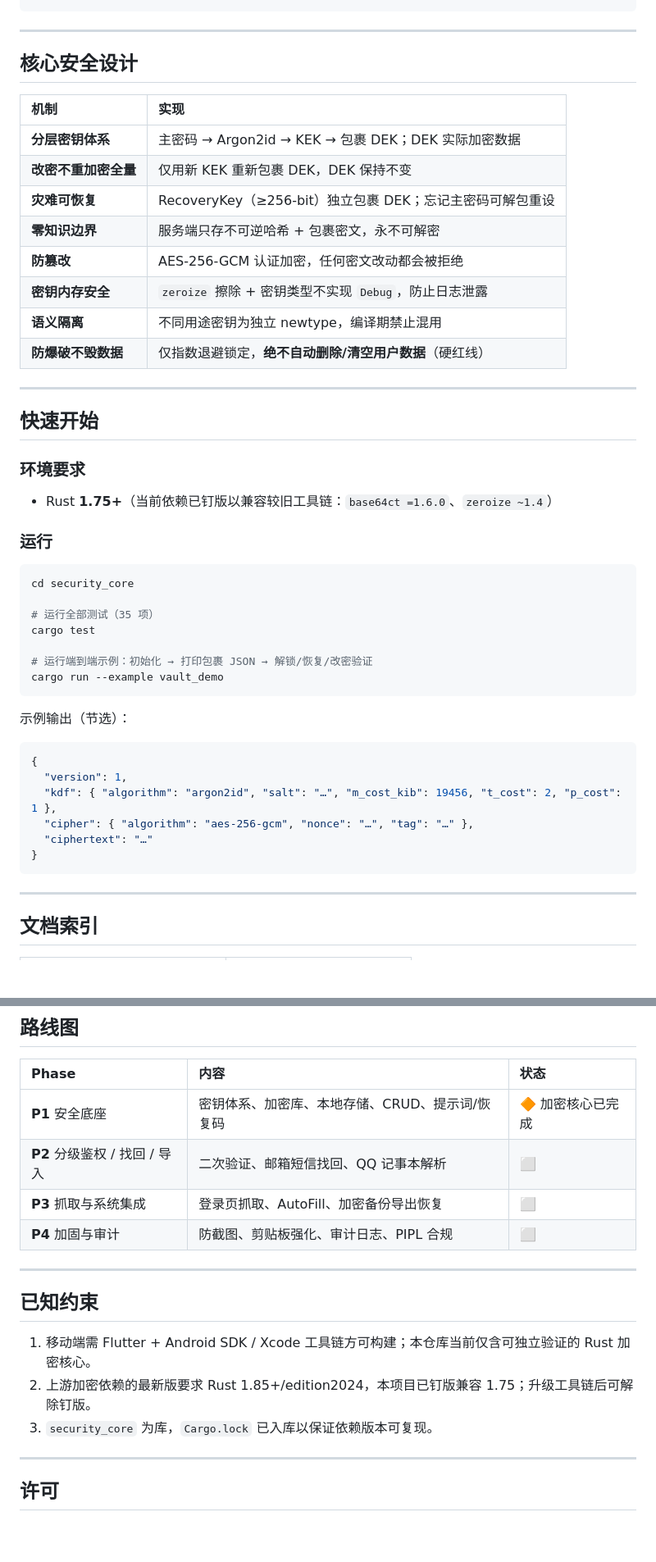
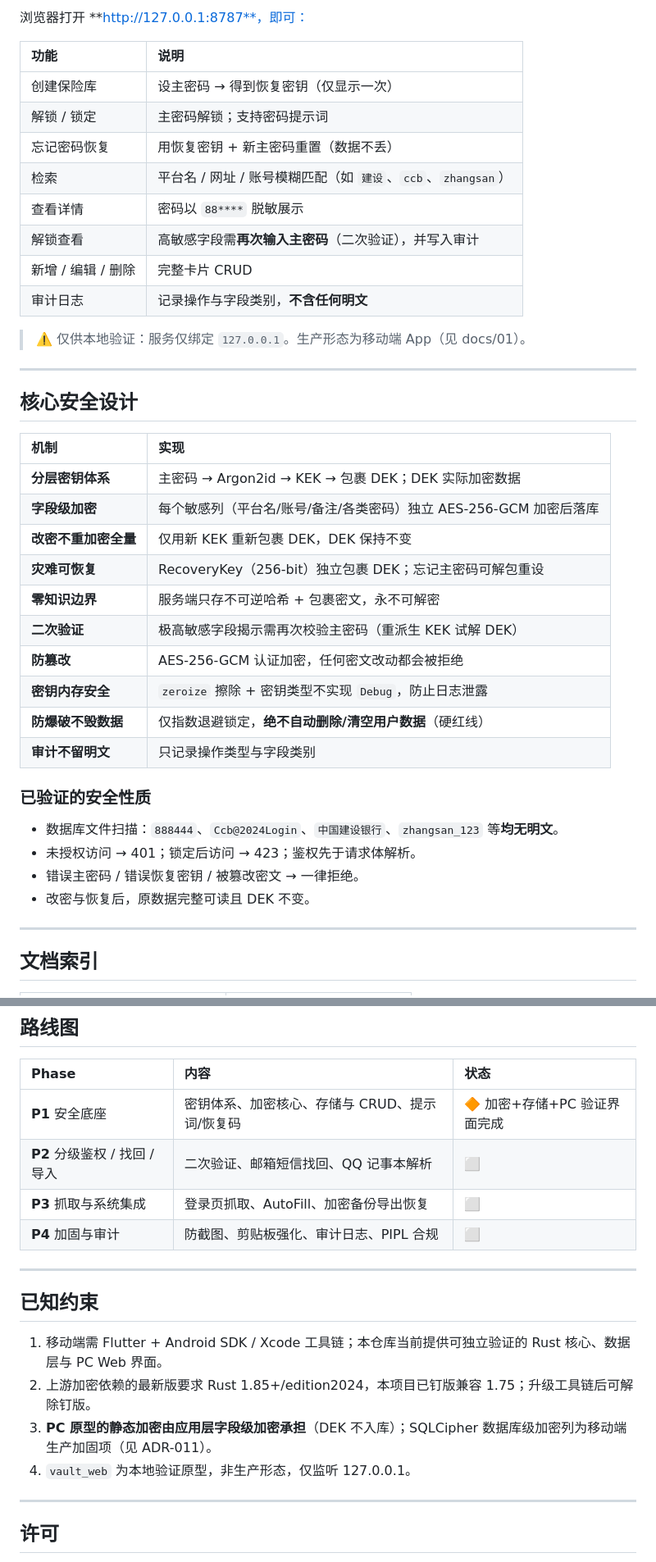
Before and after one commit to Yangjijun1992/FuxiPass, a Markdown page: README.md, 2 parts joined by grey strips. Shown at 82% size. Rendered like a GitHub page; blank space fills up the shorter version.

````diff
--- a/README.md
+++ b/README.md
@@ -47,3 +82,17 @@ FuxiPass/
+浏览器打开 **http://127.0.0.1:8787**，即可：
+
+| 功能 | 说明 |
+| :-- | :-- |
+| 创建保险库 | 设主密码 → 得到恢复密钥（仅显示一次） |
+| 解锁 / 锁定 | 主密码解锁；支持密码提示词 |
+| 忘记密码恢复 | 用恢复密钥 + 新主密码重置（数据不丢） |
+| 检索 | 平台名 / 网址 / 账号模糊匹配（如 `建设`、`ccb`、`zhangsan`） |
+| 查看详情 | 密码以 `88****` 脱敏展示 |
+| 解锁查看 | 高敏感字段需**再次输入主密码**（二次验证），并写入审计 |
+| 新增 / 编辑 / 删除 | 完整卡片 CRUD |
+| 审计日志 | 记录操作与字段类别，**不含任何明文** |
+
+> ⚠️ 仅供本地验证：服务仅绑定 `127.0.0.1`。生产形态为移动端 App（见 docs/01）。
 
 ---
 
@@ -52,44 +101,22 @@ FuxiPass/
 | 机制 | 实现 |
 | :-- | :-- |
 | **分层密钥体系** | 主密码 → Argon2id → KEK → 包裹 DEK；DEK 实际加密数据 |
+| **字段级加密** | 每个敏感列（平台名/账号/备注/各类密码）独立 AES-256-GCM 加密后落库 |
 | **改密不重加密全量** | 仅用新 KEK 重新包裹 DEK，DEK 保持不变 |
-| **灾难可恢复** | RecoveryKey（≥256-bit）独立包裹 DEK；忘记主密码可解包重设 |
+| **灾难可恢复** | RecoveryKey（256-bit）独立包裹 DEK；忘记主密码可解包重设 |
 | **零知识边界** | 服务端只存不可逆哈希 + 包裹密文，永不可解密 |
+| **二次验证** | 极高敏感字段揭示需再次校验主密码（重派生 KEK 试解 DEK） |
 | **防篡改** | AES-256-GCM 认证加密，任何密文改动都会被拒绝 |
 | **密钥内存安全** | `zeroize` 擦除 + 密钥类型不实现 `Debug`，防止日志泄露 |
-| **语义隔离** | 不同用途密钥为独立 newtype，编译期禁止混用 |
 | **防爆破不毁数据** | 仅指数退避锁定，**绝不自动删除/清空用户数据**（硬红线） |
+| **审计不留明文** | 只记录操作类型与字段类别 |
 
----
+### 已验证的安全性质
 
-## 快速开始
-
-### 环境要求
-
-- Rust **1.75+**（当前依赖已钉版以兼容较旧工具链：`base64ct =1.6.0`、`zeroize ~1.4`）
-
-### 运行
-
-```bash
-cd security_core
-
-# 运行全部测试（35 项）
-cargo test
-
-# 运行端到端示例：初始化 → 打印包裹 JSON → 解锁/恢复/改密验证
-cargo run --example vault_demo
-```
-
-示例输出（节选）：
-
-```json
-{
-  "version": 1,
-  "kdf": { "algorithm": "argon2id", "salt": "…", "m_cost_kib": 19456, "t_cost": 2, "p_cost": 1 },
-  "cipher": { "algorithm": "aes-256-gcm", "nonce": "…", "tag": "…" },
-  "ciphertext": "…"
-}
-```
+- 数据库文件扫描：`888444`、`Ccb@2024Login`、`中国建设银行`、`zhangsan_123` 等**均无明文**。
+- 未授权访问 → 401；锁定后访问 → 423；鉴权先于请求体解析。
+- 错误主密码 / 错误恢复密钥 / 被篡改密文 → 一律拒绝。
+- 改密与恢复后，原数据完整可读且 DEK 不变。
 
 ---
 
@@ -110,7 +137,7 @@ cargo run --example vault_demo
 
 | Phase | 内容 | 状态 |
 | :-- | :-- | :-- |
-| **P1** 安全底座 | 密钥体系、加密库、本地存储、CRUD、提示词/恢复码 | 🔶 加密核心已完成 |
+| **P1** 安全底座 | 密钥体系、加密核心、存储与 CRUD、提示词/恢复码 | 🔶 加密+存储+PC 验证界面完成 |
 | **P2** 分级鉴权 / 找回 / 导入 | 二次验证、邮箱短信找回、QQ 记事本解析 | ⬜ |
 | **P3** 抓取与系统集成 | 登录页抓取、AutoFill、加密备份导出恢复 | ⬜ |
 | **P4** 加固与审计 | 防截图、剪贴板强化、审计日志、PIPL 合规 | ⬜ |
@@ -119,9 +146,10 @@ cargo run --example vault_demo
 
 ## 已知约束
 
-1. 移动端需 Flutter + Android SDK / Xcode 工具链方可构建；本仓库当前仅含可独立验证的 Rust 加密核心。
+1. 移动端需 Flutter + Android SDK / Xcode 工具链；本仓库当前提供可独立验证的 Rust 核心、数据层与 PC Web 界面。
 2. 上游加密依赖的最新版要求 Rust 1.85+/edition2024，本项目已钉版兼容 1.75；升级工具链后可解除钉版。
-3. `security_core` 为库，`Cargo.lock` 已入库以保证依赖版本可复现。
+3. **PC 原型的静态加密由应用层字段级加密承担**（DEK 不入库）；SQLCipher 数据库级加密列为移动端生产加固项（见 ADR-011）。
+4. `vault_web` 为本地验证原型，非生产形态，仅监听 127.0.0.1。
 
 ---
 
````
Also changed, not shown: other parts of README.md (+60 -25 lines), docs/06-架构决策记录ADR.md (+13 -0 lines).
